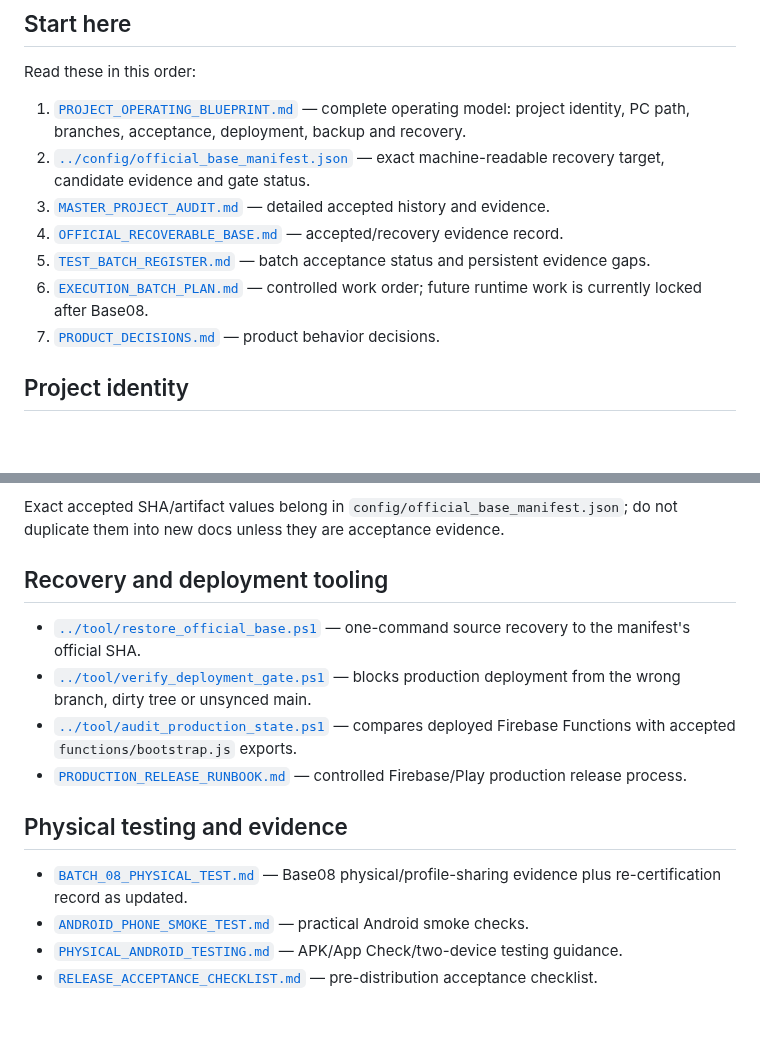
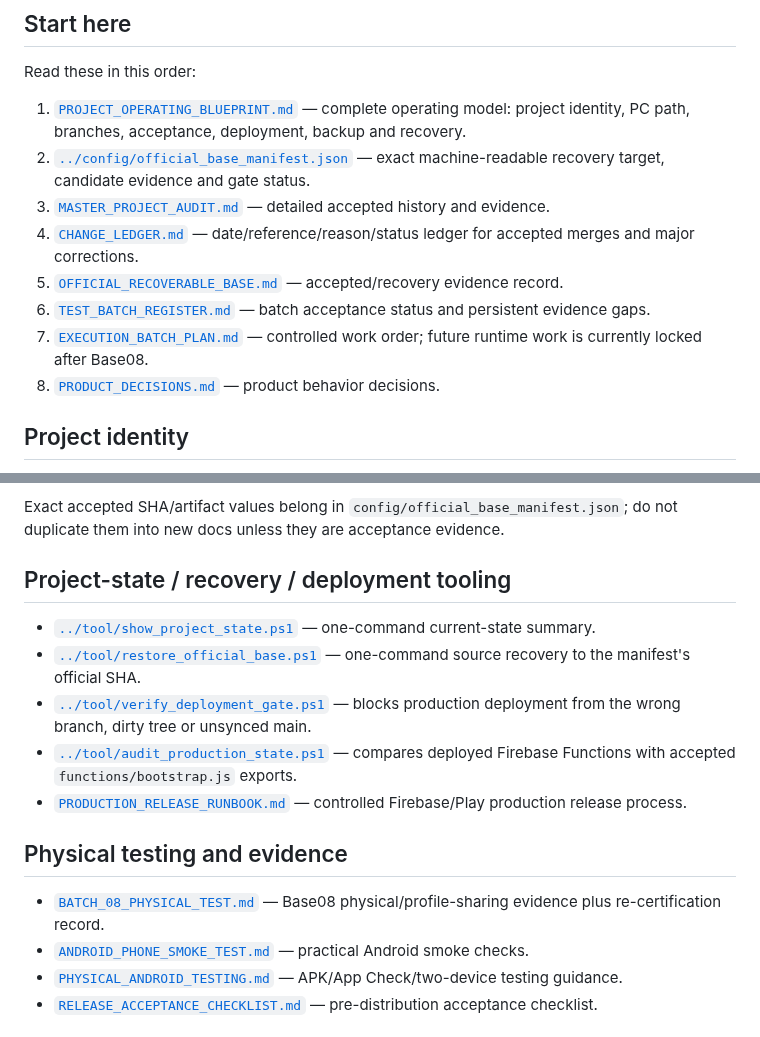
Before and after one commit to panchalvinay33-debug/NearMeU, a Markdown page: docs/INDEX.md, 2 parts joined by grey strips. Drawn GitHub-style; blank space fills up the shorter version.

Commit message:
Docs: add state command and change ledger to index

```diff
--- a/docs/INDEX.md
+++ b/docs/INDEX.md
@@ -11,10 +11,11 @@ Read these in this order:
 1. [`PROJECT_OPERATING_BLUEPRINT.md`](PROJECT_OPERATING_BLUEPRINT.md) — complete operating model: project identity, PC path, branches, acceptance, deployment, backup and recovery.
 2. [`../config/official_base_manifest.json`](../config/official_base_manifest.json) — exact machine-readable recovery target, candidate evidence and gate status.
 3. [`MASTER_PROJECT_AUDIT.md`](MASTER_PROJECT_AUDIT.md) — detailed accepted history and evidence.
-4. [`OFFICIAL_RECOVERABLE_BASE.md`](OFFICIAL_RECOVERABLE_BASE.md) — accepted/recovery evidence record.
-5. [`TEST_BATCH_REGISTER.md`](TEST_BATCH_REGISTER.md) — batch acceptance status and persistent evidence gaps.
-6. [`EXECUTION_BATCH_PLAN.md`](EXECUTION_BATCH_PLAN.md) — controlled work order; future runtime work is currently locked after Base08.
-7. [`PRODUCT_DECISIONS.md`](PRODUCT_DECISIONS.md) — product behavior decisions.
+4. [`CHANGE_LEDGER.md`](CHANGE_LEDGER.md) — date/reference/reason/status ledger for accepted merges and major corrections.
+5. [`OFFICIAL_RECOVERABLE_BASE.md`](OFFICIAL_RECOVERABLE_BASE.md) — accepted/recovery evidence record.
+6. [`TEST_BATCH_REGISTER.md`](TEST_BATCH_REGISTER.md) — batch acceptance status and persistent evidence gaps.
+7. [`EXECUTION_BATCH_PLAN.md`](EXECUTION_BATCH_PLAN.md) — controlled work order; future runtime work is currently locked after Base08.
+8. [`PRODUCT_DECISIONS.md`](PRODUCT_DECISIONS.md) — product behavior decisions.
 
 ## Project identity
 
@@ -29,8 +30,9 @@ Read these in this order:
 
 Exact accepted SHA/artifact values belong in `config/official_base_manifest.json`; do not duplicate them into new docs unless they are acceptance evidence.
 
-## Recovery and deployment tooling
+## Project-state / recovery / deployment tooling
 
+- [`../tool/show_project_state.ps1`](../tool/show_project_state.ps1) — one-command current-state summary.
 - [`../tool/restore_official_base.ps1`](../tool/restore_official_base.ps1) — one-command source recovery to the manifest's official SHA.
 - [`../tool/verify_deployment_gate.ps1`](../tool/verify_deployment_gate.ps1) — blocks production deployment from the wrong branch, dirty tree or unsynced main.
 - [`../tool/audit_production_state.ps1`](../tool/audit_production_state.ps1) — compares deployed Firebase Functions with accepted `functions/bootstrap.js` exports.
@@ -38,7 +40,7 @@ Exact accepted SHA/artifact values belong in `config/official_base_manifest.json
 
 ## Physical testing and evidence
 
-- [`BATCH_08_PHYSICAL_TEST.md`](BATCH_08_PHYSICAL_TEST.md) — Base08 physical/profile-sharing evidence plus re-certification record as updated.
+- [`BATCH_08_PHYSICAL_TEST.md`](BATCH_08_PHYSICAL_TEST.md) — Base08 physical/profile-sharing evidence plus re-certification record.
 - [`ANDROID_PHONE_SMOKE_TEST.md`](ANDROID_PHONE_SMOKE_TEST.md) — practical Android smoke checks.
 - [`PHYSICAL_ANDROID_TESTING.md`](PHYSICAL_ANDROID_TESTING.md) — APK/App Check/two-device testing guidance.
 - [`RELEASE_ACCEPTANCE_CHECKLIST.md`](RELEASE_ACCEPTANCE_CHECKLIST.md) — pre-distribution acceptance checklist.
```
